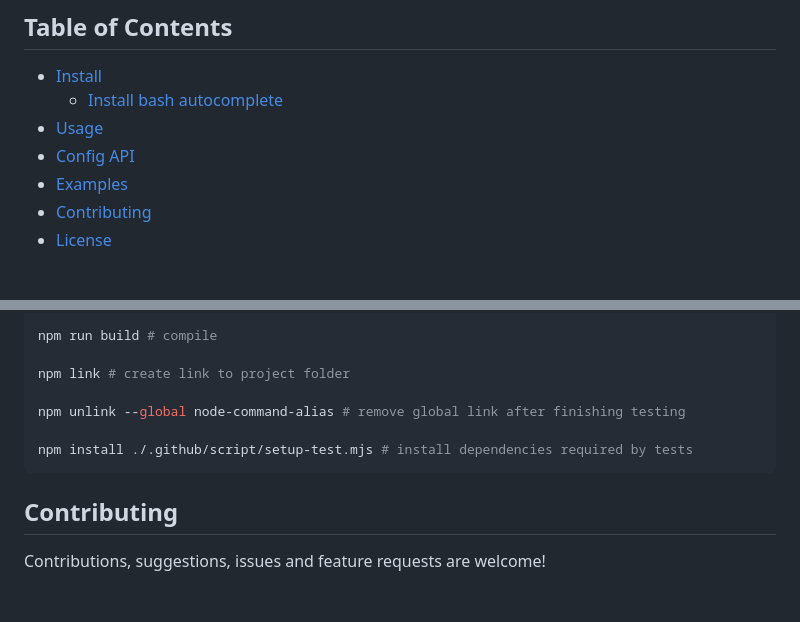
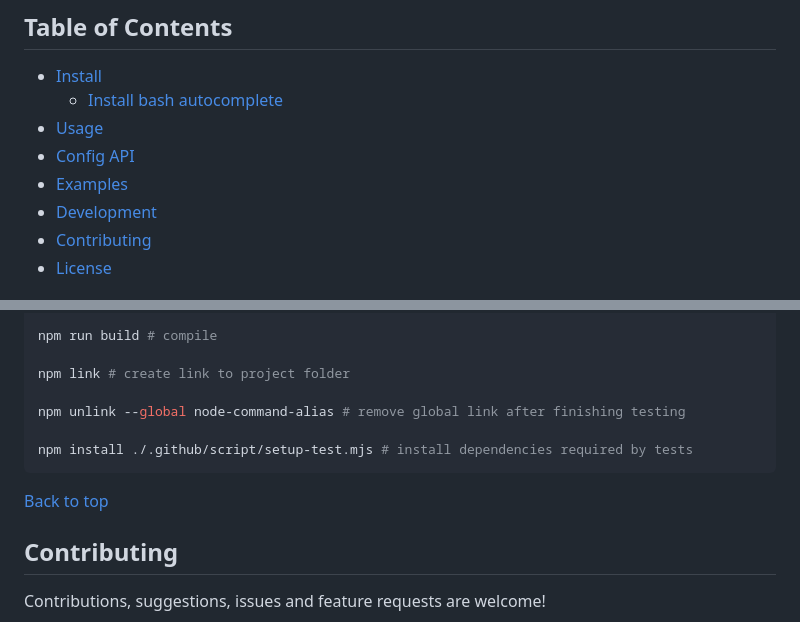
Before and after one commit to gturi/nca, a Markdown page: README.md, 2 parts joined by grey strips. Drawn GitHub-style; blank space fills up the shorter version.

Commit message:
update readme table of contents

````diff
--- a/README.md
+++ b/README.md
@@ -17,6 +17,7 @@ A command line utility to define cross platform commands and aliases.
 - [Usage](#Usage)
 - [Config API](#Config-API)
 - [Examples](#Examples)
+- [Development](#Development)
 - [Contributing](#Contributing)
 - [License](#License)
 
@@ -163,6 +164,9 @@ npm unlink --global node-command-alias # remove global link after finishing test
 npm install ./.github/script/setup-test.mjs # install dependencies required by tests
 ```
 
+[Back to top](#nca---Node-Command-Alias)
+
+
 ## Contributing
 
 Contributions, suggestions, issues and feature requests are welcome!
````
